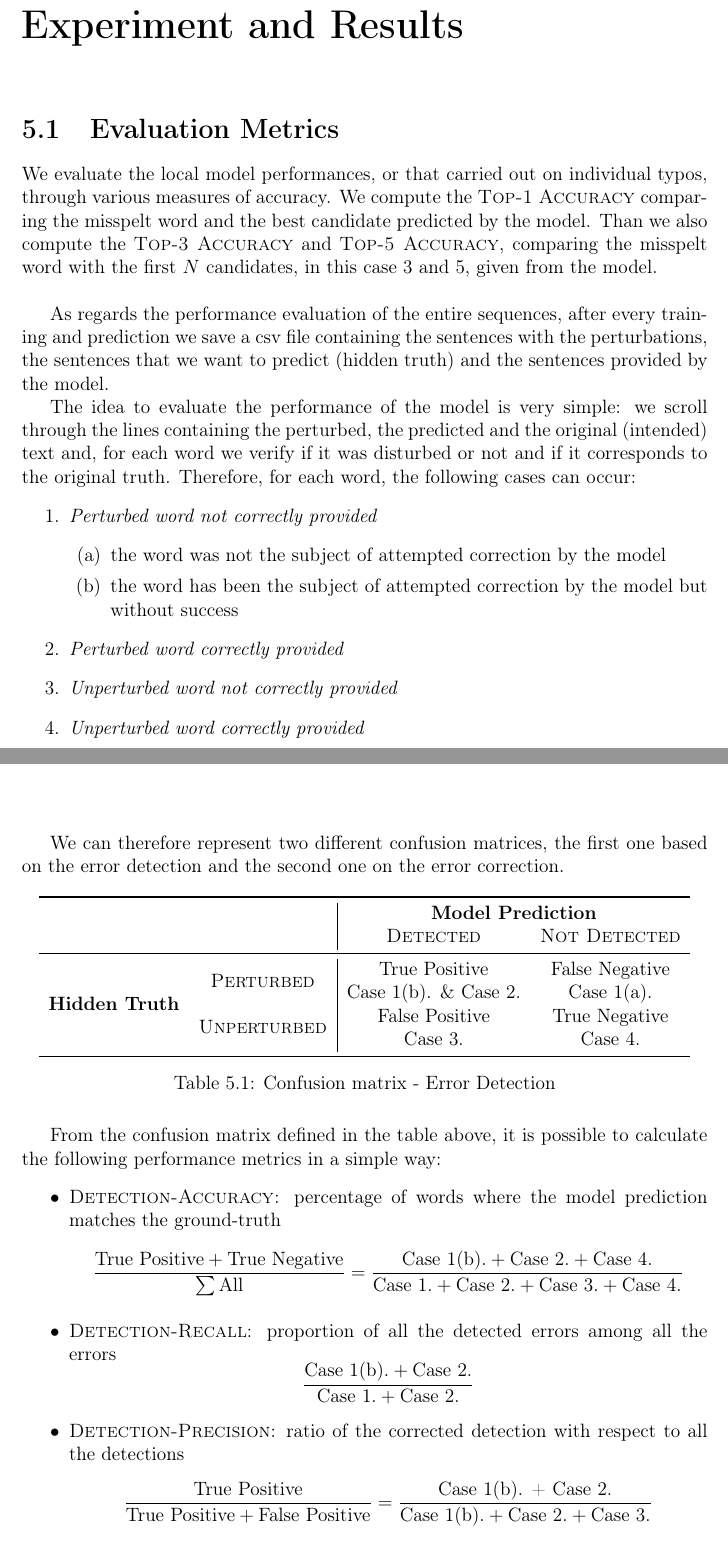
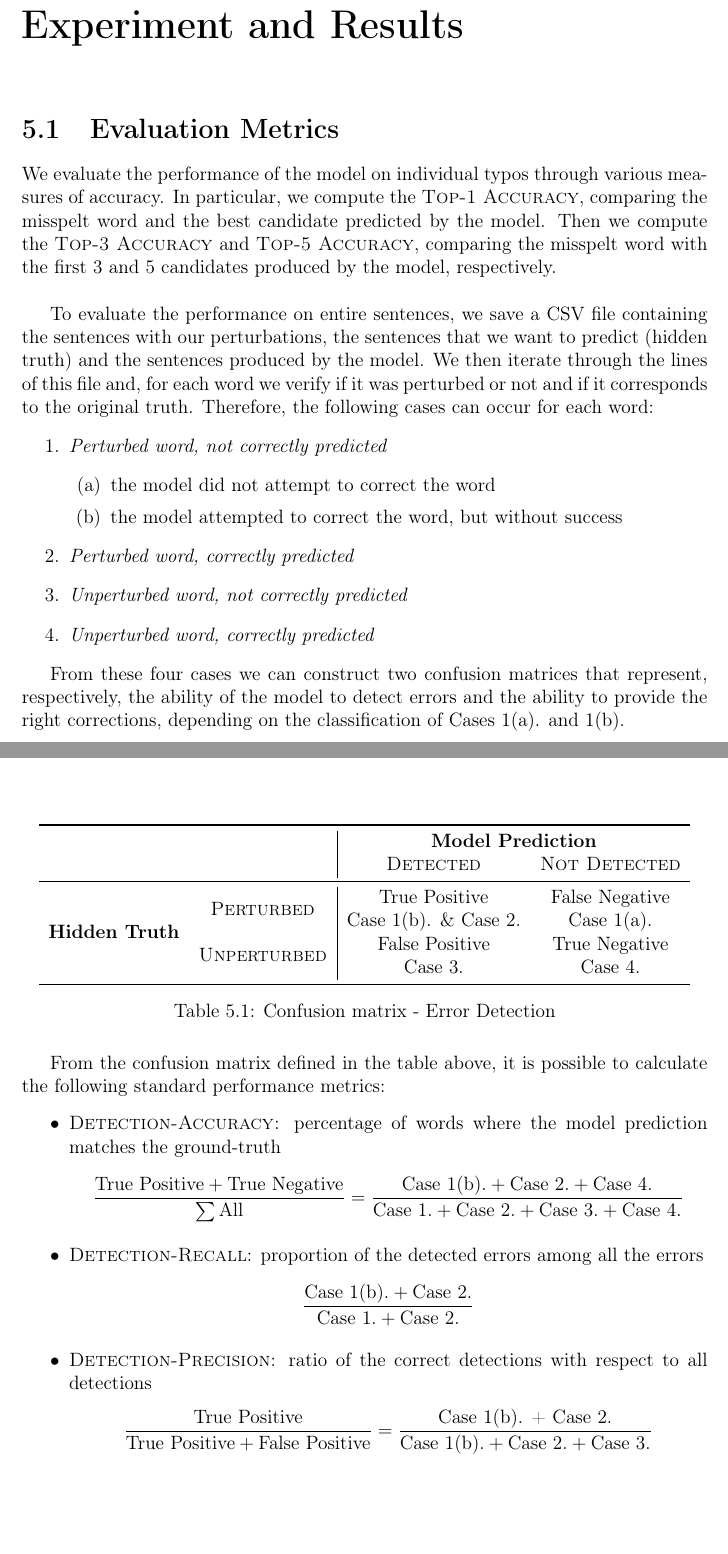
Before and after one commit to GiorgiaAuroraAdorni/hmm-misspelling, a LaTeX document (report/main.tex, which reads report/sections/05-results.tex): two parts of pages 17 and 18 of 26, joined at a grey line, cut so that both start at the same text, the shorter picture padded with empty space. Compiled offline with pdfLaTeX.

Commit message:
Updated Results chapter

```diff
--- a/report/sections/05-results.tex
+++ b/report/sections/05-results.tex
@@ -1,35 +1,29 @@
 \chapter{Experiment and Results}
 
 \section{Evaluation Metrics}
-We evaluate the local model performances, or that carried out on individual typos, through various measures of
-accuracy.
-We compute the \textsc{Top-1 Accuracy} comparing the misspelt word and the best candidate predicted by the
-model.
-Than we also compute the \textsc{Top-3 Accuracy} and \textsc{Top-5 Accuracy}, comparing the misspelt word
-with the first $N$ candidates, in this case \num{3} and \num{5}, given from the model.\\
+We evaluate the performance of the model on individual typos through various measures of accuracy. In particular, we
+compute the \textsc{Top-1 Accuracy}, comparing the misspelt word and the best candidate predicted by the
+model. Then we compute the \textsc{Top-3 Accuracy} and \textsc{Top-5 Accuracy}, comparing the misspelt word
+with the first \num{3} and \num{5} candidates produced by the model, respectively.\\
 
-
-As regards the performance evaluation of the entire sequences, after every training and prediction we save a csv
-file containing the sentences with the perturbations, the sentences that we want to predict (hidden truth) and the
-sentences provided by the model.
-
-The idea to evaluate the performance of the model is very simple: we scroll through the lines containing the
-perturbed, the predicted and the original (intended) text and, for each word we verify if it was disturbed or not and
-if it corresponds to the original truth.
-Therefore, for each word, the following cases can occur:
+To evaluate the performance on entire sentences, we save a CSV file containing the sentences with our perturbations,
+the sentences that we want to predict (hidden truth) and the sentences produced by the model. We then iterate through
+the lines of this file and, for each word we verify if it was perturbed or not and if it corresponds to the original
+truth. Therefore, the following cases can occur for each word:
 \begin{enumerate}
-	\item \textit{Perturbed word not correctly provided}
+	\item \textit{Perturbed word, not correctly predicted}
 	\begin{enumerate}
-		\item the word was not the subject of attempted correction by the model
-		\item the word has been the subject of attempted correction by the model but without success
+		\item the model did not attempt to correct the word
+		\item the model attempted to correct the word, but without success
 	\end{enumerate}
-	\item \textit{Perturbed word correctly provided}
-	\item \textit{Unperturbed word not correctly provided}
-	\item \textit{Unperturbed word correctly provided}
+	\item \textit{Perturbed word, correctly predicted}
+	\item \textit{Unperturbed word, not correctly predicted}
+	\item \textit{Unperturbed word, correctly predicted}
 \end{enumerate}
 
-We can therefore represent two different confusion matrices, the first one based on the error detection and the
-second one on the error correction.
+From these four cases we can construct two confusion matrices that represent, respectively, the ability of the model to
+detect errors and the ability to provide the right corrections, depending on the classification of Cases 1(a). and 1(b).
+
 
 \begin{figure}[H]
 	\centering
@@ -49,20 +43,19 @@ second one on the error correction.
 	\label{tab:confmat-detection}
 \end{figure}
 
-From the confusion matrix defined in the table above, it is possible to calculate the following performance
-metrics in a simple way:
+From the confusion matrix defined in the table above, it is possible to calculate the following standard performance
+metrics:
 \begin{itemize}
 	\item \textsc{Detection-Accuracy}: percentage of words where the model prediction matches the
 	ground-truth
 	\[ \frac{\mbox{True Positive} + \mbox{True Negative}}{\sum \mbox{All}} = \frac{\mbox{Case 1(b).} +
 	\mbox{Case 2.} + \mbox{Case 4.}}{\mbox{Case 1.} + \mbox{Case 2.} + \mbox{Case 3.} + \mbox{Case 4.}}\]
-	\item \textsc{Detection-Recall}: proportion of all the detected errors among all the errors
+	\item \textsc{Detection-Recall}: proportion of the detected errors among all the errors
 	\[ \frac{\mbox{Case 1(b).} + \mbox{Case 2.}}{\mbox{Case 1.} + \mbox{Case 2.}}\]
-	\item \textsc{Detection-Precision}: ratio of the corrected detection with respect to all the detections
+	\item \textsc{Detection-Precision}: ratio of the correct detections with respect to all detections
 		\[ \frac{\mbox{True Positive}}{\mbox{True Positive} + \mbox{False Positive}} = \frac{\mbox{Case 1(b). +
 		\mbox{Case 2.}}}{\mbox{Case 1(b).}+  \mbox{Case 2.} + \mbox{Case 3.}}\]
 \end{itemize}
-
 
 \begin{figure}[H]
 	\centering
```
Also changed, not shown: report/sections/05-results.tex (12 more changed lines).
